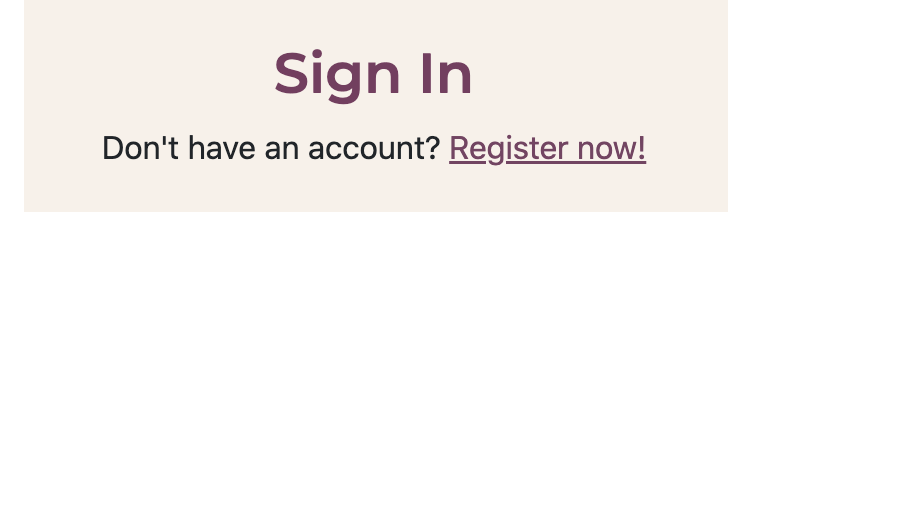
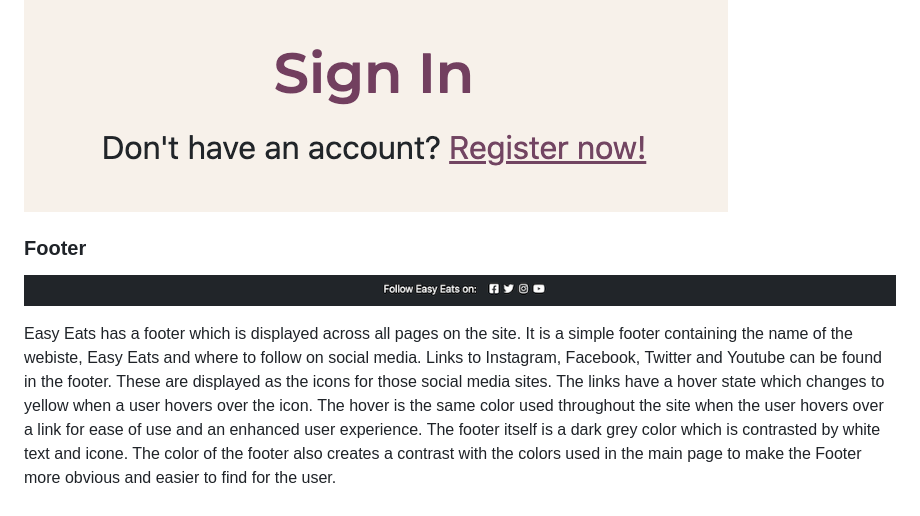
Before and after one commit to DanielleDaly/portfolio-project-4, a Markdown page: README.md, the part around the change. Rendered like a GitHub page; pictures changed too: readme-images/screenshot-footer.png (added); blank space fills up the shorter version.

Commit message:
Add footer content to features in README

```diff
--- a/README.md
+++ b/README.md
@@ -485,3 +485,11 @@ If the user enters the incorrect details they will not be able to log in. "The u
 The Login Page also contains a link to redirect users to the Register Page in order to sign up if they do not already have an account. "Don't have an account? Register Now!"
 
 ![Image Don't have an account message](readme-images/screenshot-no-account-message.png)
+
+
+### Footer
+
+
+![Image of Footer](readme-images/screenshot-footer.png)
+
+Easy Eats has a footer which is displayed across all pages on the site. It is a simple footer containing the name of the webiste, Easy Eats and where to follow on social media. Links to Instagram, Facebook, Twitter and Youtube can be found in the footer. These are displayed as the icons for those social media sites. The links have a hover state which changes to yellow when a user hovers over the icon. The hover is the same color used throughout the site when the user hovers over a link for ease of use and an enhanced user experience. The footer itself is a dark grey color which is contrasted by white text and icone. The color of the footer also creates a contrast with the colors used in the main page to make the Footer more obvious and easier to find for the user.
```
